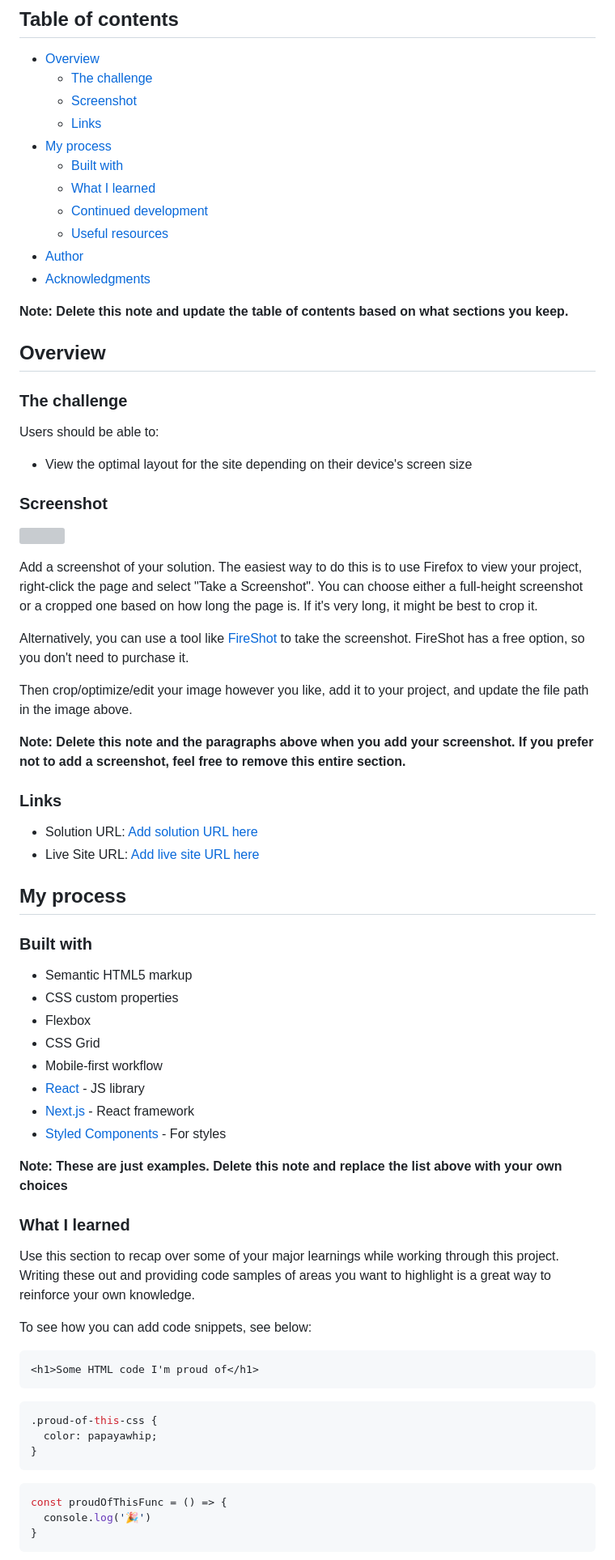
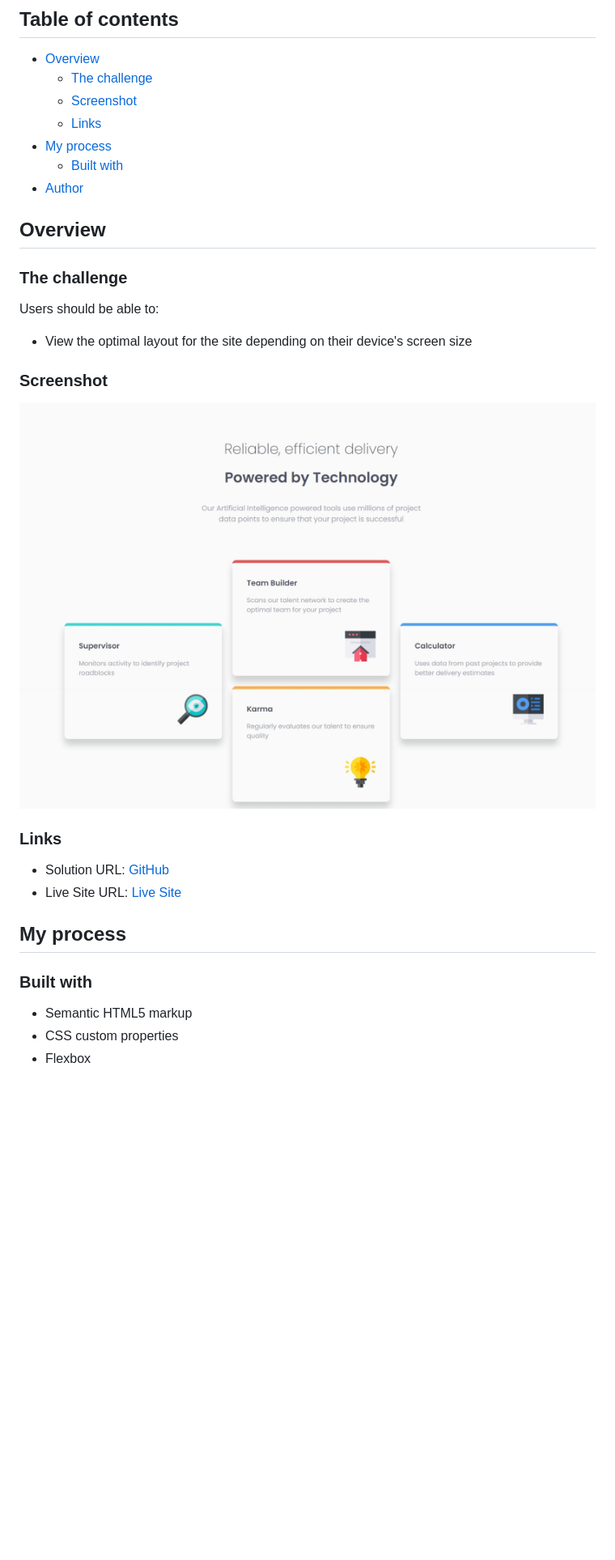
Before and after one commit to NiloyDas07/Four-Card-Feature-Section, a Markdown page: README-template.md, the part around the change printed below. Shown: that part at 81% size. Rendered like a GitHub page; pictures changed too: screenshot.jpeg (added); blank space fills up the shorter version; grey boxes are pictures that could not be loaded.

````diff
--- a/README-template.md
+++ b/README-template.md
@@ -10,13 +10,7 @@ This is a solution to the [Four card feature section challenge on Frontend Mento
   - [Links](#links)
 - [My process](#my-process)
   - [Built with](#built-with)
-  - [What I learned](#what-i-learned)
-  - [Continued development](#continued-development)
-  - [Useful resources](#useful-resources)
 - [Author](#author)
-- [Acknowledgments](#acknowledgments)
-
-**Note: Delete this note and update the table of contents based on what sections you keep.**
 
 ## Overview
 
@@ -28,20 +22,12 @@ Users should be able to:
 
 ### Screenshot
 
-![](./screenshot.jpg)
-
-Add a screenshot of your solution. The easiest way to do this is to use Firefox to view your project, right-click the page and select "Take a Screenshot". You can choose either a full-height screenshot or a cropped one based on how long the page is. If it's very long, it might be best to crop it.
-
-Alternatively, you can use a tool like [FireShot](https://getfireshot.com/) to take the screenshot. FireShot has a free option, so you don't need to purchase it.
-
-Then crop/optimize/edit your image however you like, add it to your project, and update the file path in the image above.
-
-**Note: Delete this note and the paragraphs above when you add your screenshot. If you prefer not to add a screenshot, feel free to remove this entire section.**
+![](./screenshot.jpeg)
 
 ### Links
 
-- Solution URL: [Add solution URL here](https://your-solution-url.com)
-- Live Site URL: [Add live site URL here](https://your-live-site-url.com)
+- Solution URL: [GitHub](https://github.com/NiloyDas07/Four-Card-Feature-Section/)
+- Live Site URL: [Live Site](https://niloydas07.github.io/Four-Card-Feature-Section/)
 
 ## My process
 
@@ -50,31 +36,3 @@ Then crop/optimize/edit your image however you like, add it to your project, and
 - Semantic HTML5 markup
 - CSS custom properties
 - Flexbox
-- CSS Grid
-- Mobile-first workflow
-- [React](https://reactjs.org/) - JS library
-- [Next.js](https://nextjs.org/) - React framework
-- [Styled Components](https://styled-components.com/) - For styles
-
-**Note: These are just examples. Delete this note and replace the list above with your own choices**
-
-### What I learned
-
-Use this section to recap over some of your major learnings while working through this project. Writing these out and providing code samples of areas you want to highlight is a great way to reinforce your own knowledge.
-
-To see how you can add code snippets, see below:
-
-```html
-<h1>Some HTML code I'm proud of</h1>
-```
-```css
-.proud-of-this-css {
-  color: papayawhip;
-}
-```
-```js
-const proudOfThisFunc = () => {
-  console.log('🎉')
-}
-```
-
````
Also changed, not shown: other parts of README-template.md (+1 -27 lines), README.md (deleted, +0 -91 lines), style-guide.md (deleted, +0 -38 lines), design/desktop-design.jpg (deleted), design/desktop-preview.jpg (deleted), design/mobile-design.jpg (deleted).
